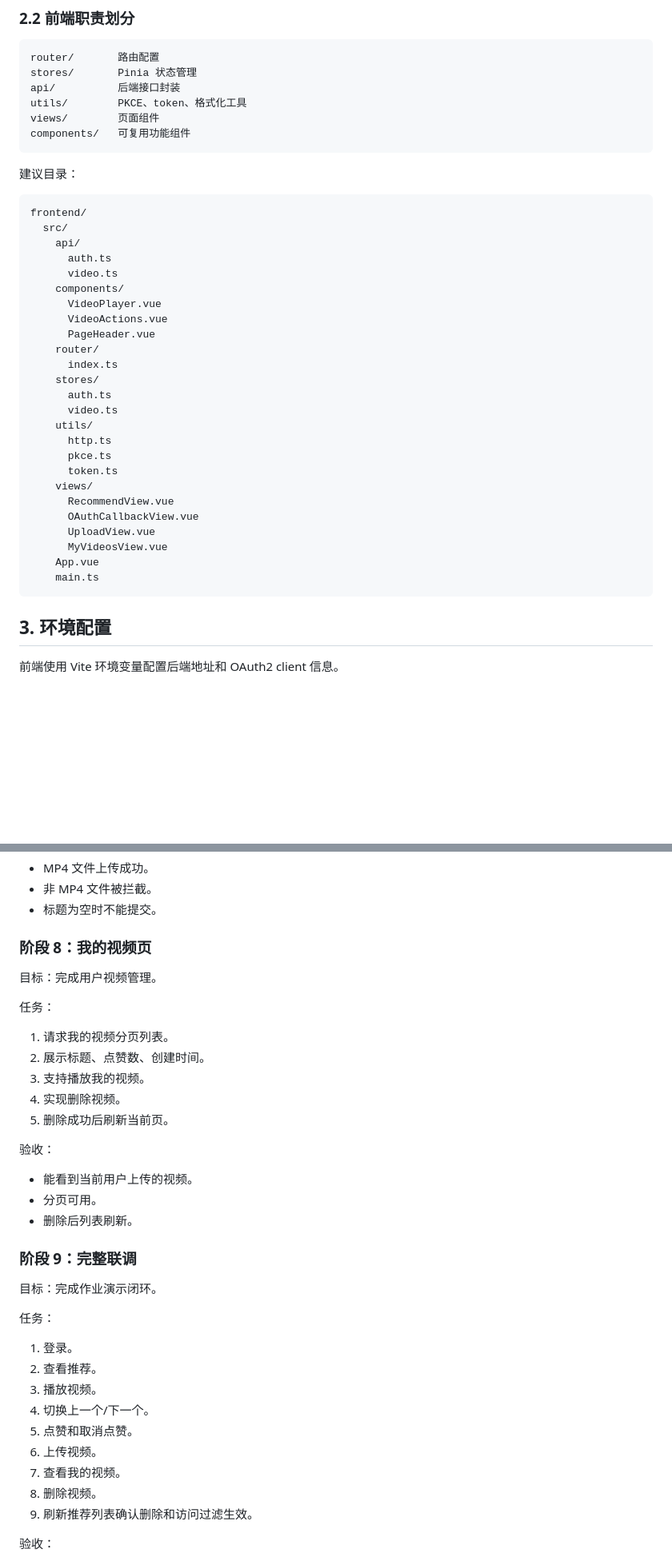
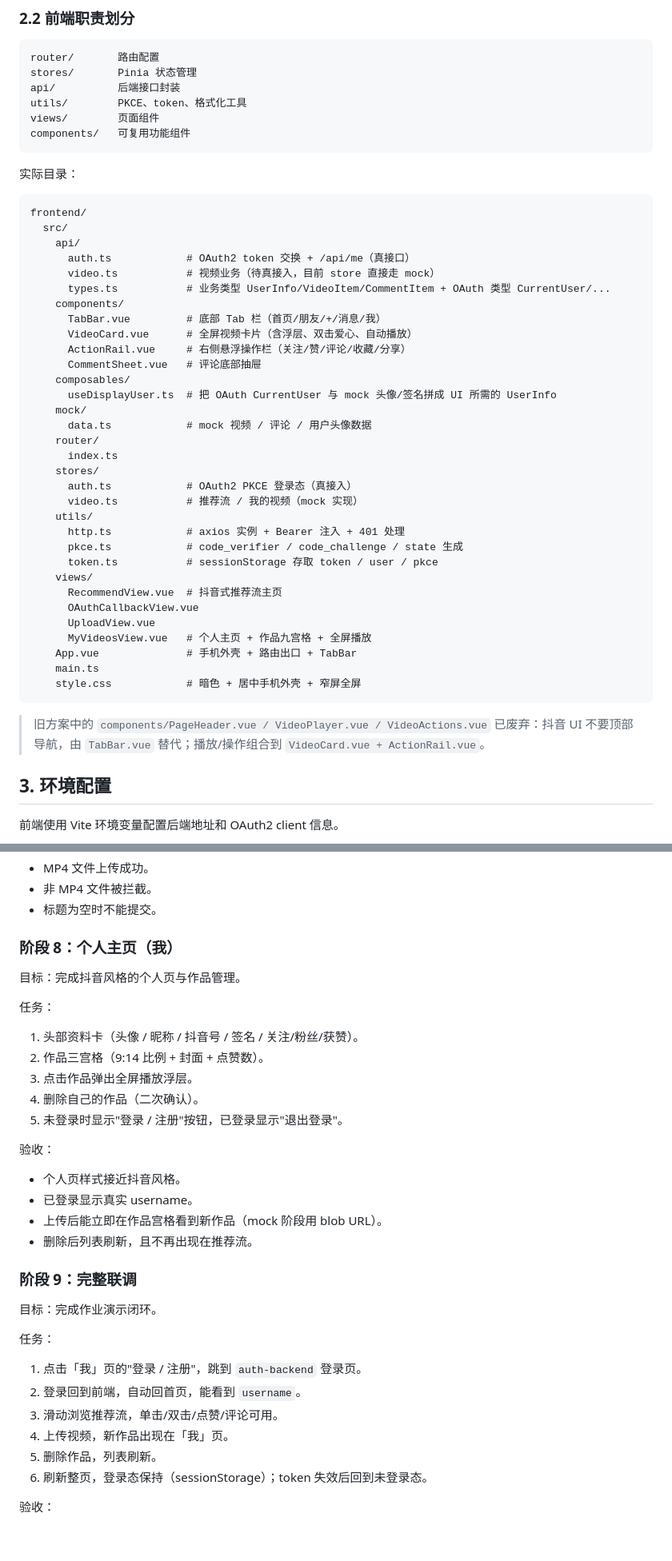
Before and after one commit to Kyy008/Mini-Tiktok, a Markdown page: frontend/frontend-plan.md, 2 parts joined by grey strips. Shown at 80% size. Drawn GitHub-style; blank space fills up the shorter version.

Commit message:
docs(frontend): align plan with merged 抖音 UI + OAuth2 implementation

````diff
--- a/frontend/frontend-plan.md
+++ b/frontend/frontend-plan.md
@@ -57,35 +60,44 @@ views/        页面组件
 components/   可复用功能组件
 ```
 
-建议目录：
+实际目录：
 
 ```text
 frontend/
   src/
     api/
-      auth.ts
-      video.ts
+      auth.ts            # OAuth2 token 交换 + /api/me（真接口）
+      video.ts           # 视频业务（待真接入，目前 store 直接走 mock）
+      types.ts           # 业务类型 UserInfo/VideoItem/CommentItem + OAuth 类型 CurrentUser/...
     components/
-      VideoPlayer.vue
-      VideoActions.vue
-      PageHeader.vue
+      TabBar.vue         # 底部 Tab 栏（首页/朋友/+/消息/我）
+      VideoCard.vue      # 全屏视频卡片（含浮层、双击爱心、自动播放）
+      ActionRail.vue     # 右侧悬浮操作栏（关注/赞/评论/收藏/分享）
+      CommentSheet.vue   # 评论底部抽屉
+    composables/
+      useDisplayUser.ts  # 把 OAuth CurrentUser 与 mock 头像/签名拼成 UI 所需的 UserInfo
+    mock/
+      data.ts            # mock 视频 / 评论 / 用户头像数据
     router/
       index.ts
     stores/
-      auth.ts
-      video.ts
+      auth.ts            # OAuth2 PKCE 登录态（真接入）
+      video.ts           # 推荐流 / 我的视频（mock 实现）
     utils/
-      http.ts
-      pkce.ts
-      token.ts
+      http.ts            # axios 实例 + Bearer 注入 + 401 处理
+      pkce.ts            # code_verifier / code_challenge / state 生成
+      token.ts           # sessionStorage 存取 token / user / pkce
     views/
-      RecommendView.vue
+      RecommendView.vue  # 抖音式推荐流主页
       OAuthCallbackView.vue
       UploadView.vue
-      MyVideosView.vue
-    App.vue
+      MyVideosView.vue   # 个人主页 + 作品九宫格 + 全屏播放
+    App.vue              # 手机外壳 + 路由出口 + TabBar
     main.ts
+    style.css            # 暗色 + 居中手机外壳 + 窄屏全屏
 ```
+
+> 旧方案中的 `components/PageHeader.vue / VideoPlayer.vue / VideoActions.vue` 已废弃：抖音 UI 不要顶部导航，由 `TabBar.vue` 替代；播放/操作组合到 `VideoCard.vue + ActionRail.vue`。
 
 ## 3. 环境配置
 
@@ -638,23 +633,24 @@ getVideoLikeStatus(id)
 - 非 MP4 文件被拦截。
 - 标题为空时不能提交。
 
-### 阶段 8：我的视频页
+### 阶段 8：个人主页（我）
 
-目标：完成用户视频管理。
+目标：完成抖音风格的个人页与作品管理。
 
 任务：
 
-1. 请求我的视频分页列表。
-2. 展示标题、点赞数、创建时间。
-3. 支持播放我的视频。
-4. 实现删除视频。
-5. 删除成功后刷新当前页。
+1. 头部资料卡（头像 / 昵称 / 抖音号 / 签名 / 关注/粉丝/获赞）。
+2. 作品三宫格（9:14 比例 + 封面 + 点赞数）。
+3. 点击作品弹出全屏播放浮层。
+4. 删除自己的作品（二次确认）。
+5. 未登录时显示"登录 / 注册"按钮，已登录显示"退出登录"。
 
 验收：
 
-- 能看到当前用户上传的视频。
-- 分页可用。
-- 删除后列表刷新。
+- 个人页样式接近抖音风格。
+- 已登录显示真实 username。
+- 上传后能立即在作品宫格看到新作品（mock 阶段用 blob URL）。
+- 删除后列表刷新，且不再出现在推荐流。
 
 ### 阶段 9：完整联调
 
@@ -662,15 +658,12 @@ getVideoLikeStatus(id)
 
 任务：
 
-1. 登录。
-2. 查看推荐。
-3. 播放视频。
-4. 切换上一个/下一个。
-5. 点赞和取消点赞。
-6. 上传视频。
-7. 查看我的视频。
-8. 删除视频。
-9. 刷新推荐列表确认删除和访问过滤生效。
+1. 点击「我」页的"登录 / 注册"，跳到 `auth-backend` 登录页。
+2. 登录回到前端，自动回首页，能看到 `username`。
+3. 滑动浏览推荐流，单击/双击/点赞/评论可用。
+4. 上传视频，新作品出现在「我」页。
+5. 删除作品，列表刷新。
+6. 刷新整页，登录态保持（sessionStorage）；token 失效后回到未登录态。
 
 验收：
 
````
Also changed, not shown: other parts of frontend/frontend-plan.md (+82 -96 lines).
